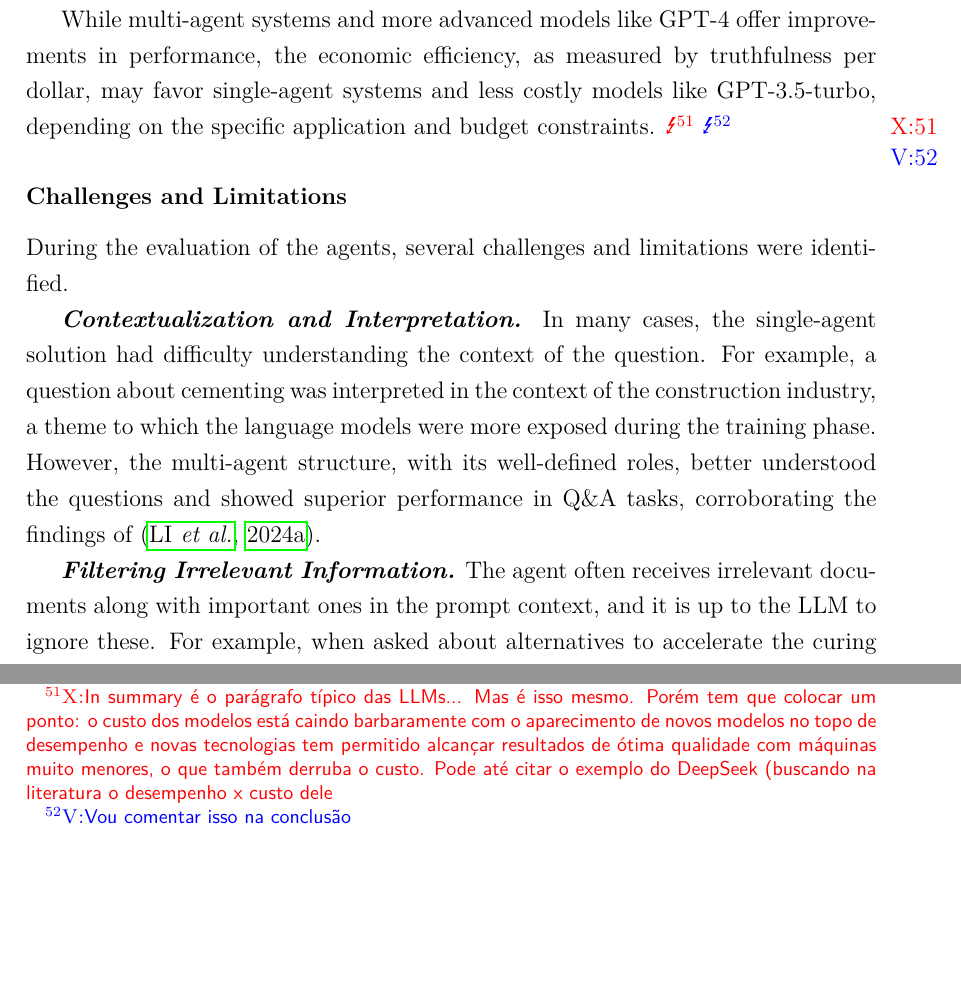
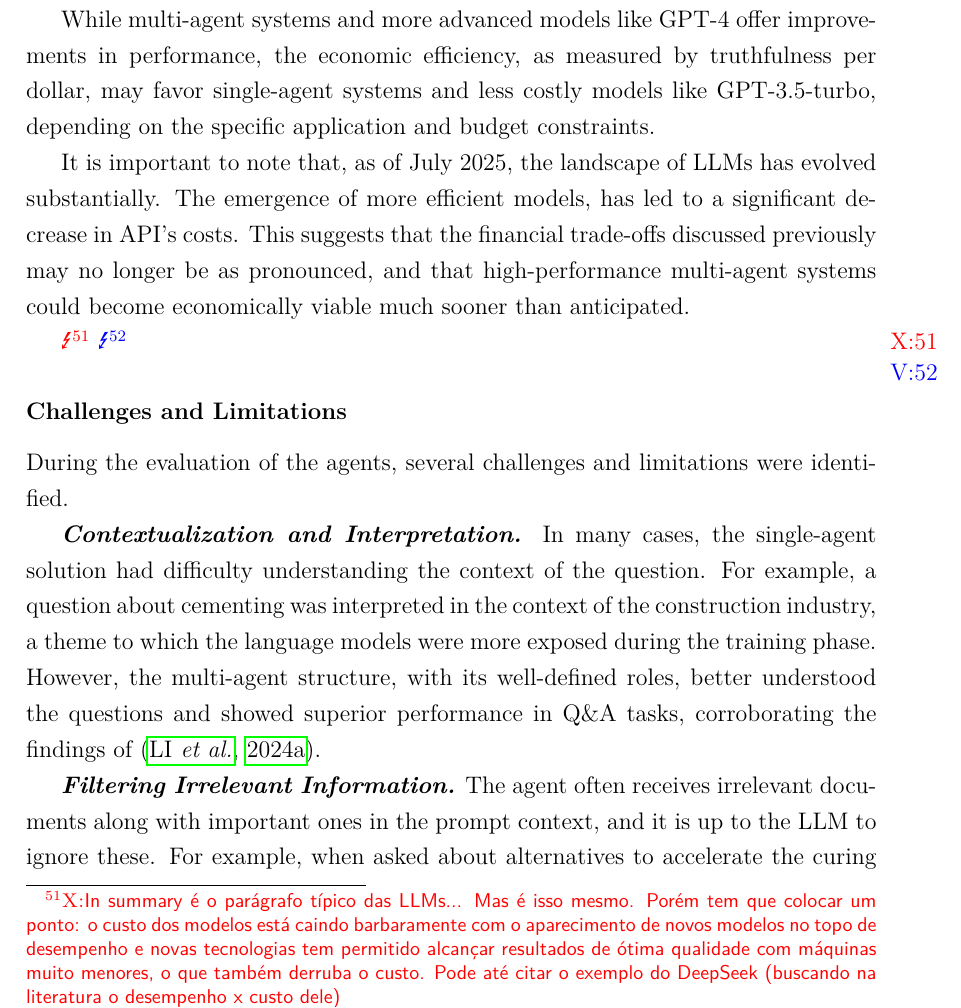
Before and after one commit to vitorsabbagh/Disserta-o-Vitor-v0, a LaTeX thesis (main.tex, which reads part03_experimento1.tex): two parts of page 48 of 109 before the commit and part of page 48 of 109 after it, the two joined at a grey line, cut so that both start at the same text, the shorter picture padded with empty space. Compiled offline with pdfLaTeX.

Commit message:
comentado sobre a queda nos precos das APIs

```diff
--- a/part03_experimento1.tex
+++ b/part03_experimento1.tex
@@ -484,8 +484,11 @@
                 In a multi-agent architecture, the costs increase substantially, escalating to approximately \$986,631 for GPT-3.5 and \$24.48 million for GPT-4. These estimates underscore the significant financial trade-offs when adopting a multi-agent system, which, while potentially offering performance benefits, comes with a considerable increase in LLM operational costs.
 
                 While multi-agent systems and more advanced models like GPT-4 offer improvements in performance, the economic efficiency, as measured by truthfulness per dollar, may favor single-agent systems and less costly models like GPT-3.5-turbo, depending on the specific application and budget constraints.
-                \xexeo{In summary é o parágrafo típico das LLMs... Mas é isso mesmo. Porém tem que colocar um ponto: o custo dos modelos está caindo barbaramente com o aparecimento de novos modelos no topo de desempenho e novas tecnologias tem permitido alcançar resultados de ótima qualidade com máquinas muito menores, o que também derruba o custo. Pode até citar o exemplo do DeepSeek (buscando na literatura o desempenho x custo dele}
-                \vitor{Vou comentar isso na conclusão}
+
+                It is important to note that, as of July 2025, the landscape of LLMs has evolved substantially. The emergence of more efficient models, has led to a significant decrease in API's costs. This suggests that the financial trade-offs discussed previously may no longer be as pronounced, and that high-performance multi-agent systems could become economically viable much sooner than anticipated.
+
+                \xexeo{In summary é o parágrafo típico das LLMs... Mas é isso mesmo. Porém tem que colocar um ponto: o custo dos modelos está caindo barbaramente com o aparecimento de novos modelos no topo de desempenho e novas tecnologias tem permitido alcançar resultados de ótima qualidade com máquinas muito menores, o que também derruba o custo. Pode até citar o exemplo do DeepSeek (buscando na literatura o desempenho x custo dele)}
+                \vitor{Feito}
 
 
             \subsubsection{Challenges and Limitations}
```
